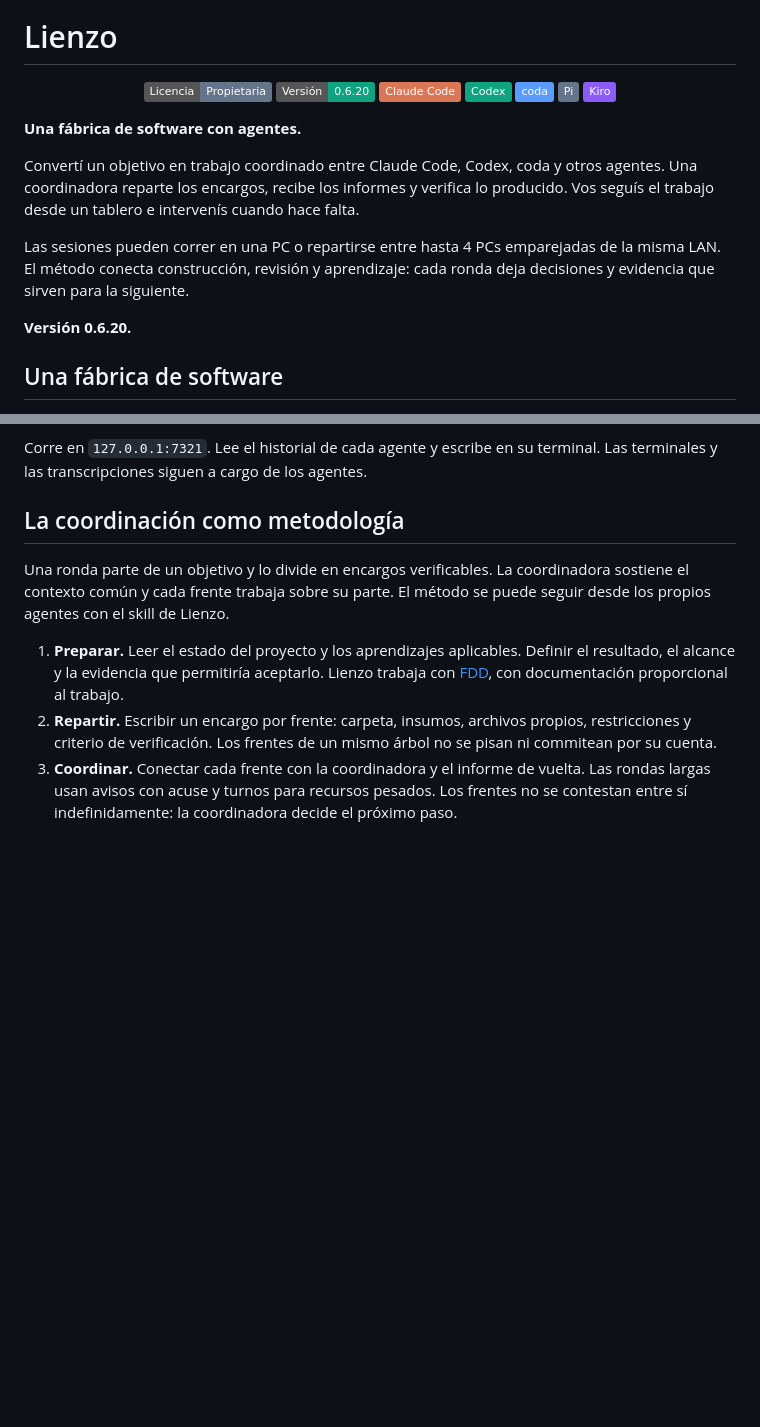
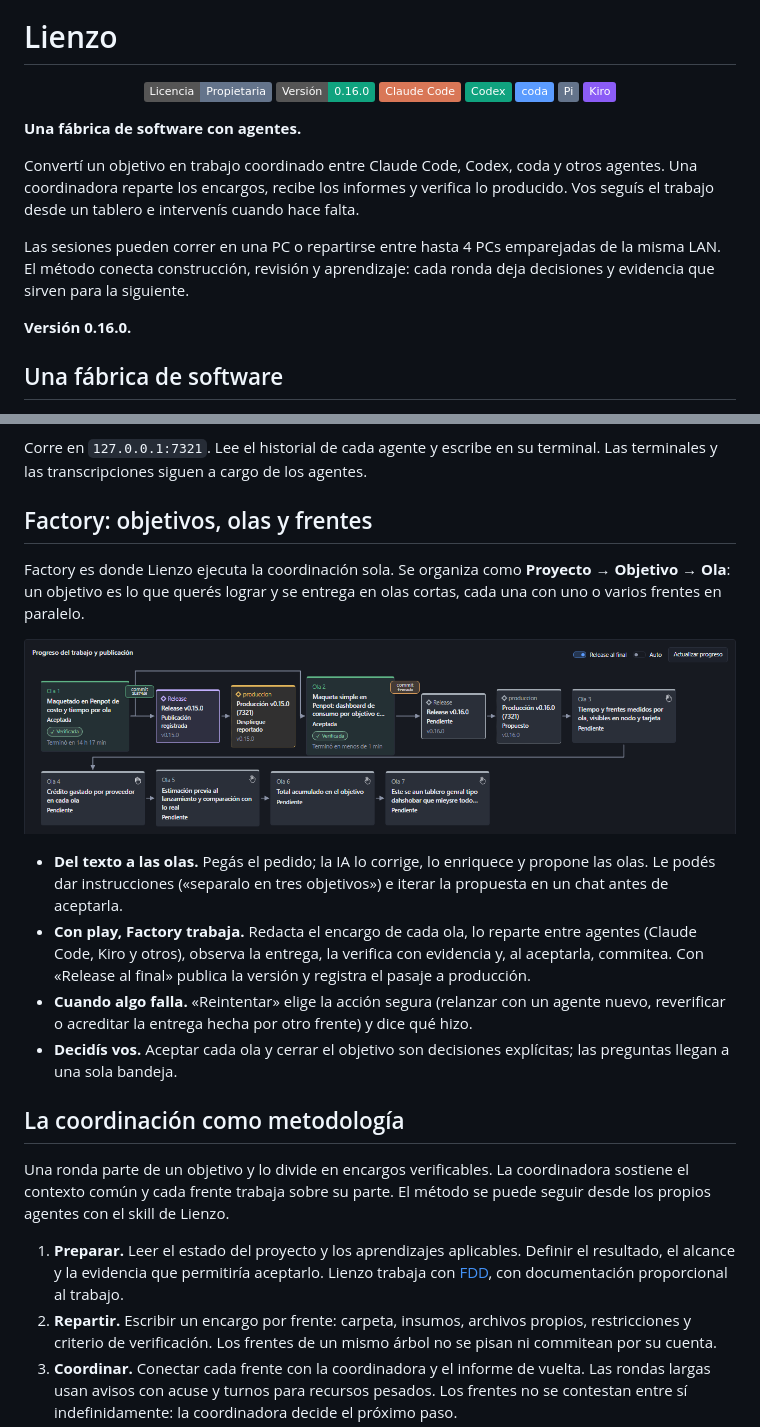
Before and after one commit to arielelevy/lienzo-doc, a Markdown page: README.md, 2 parts joined by grey strips. Drawn GitHub-style; pictures changed too: assets/factory-avance.png (added); badges without logos; blank space fills up the shorter version.

Commit message:
docs: versión 0.16.0 y sección Factory con la captura del gráfico de olas
Co-Authored-By: Claude Opus 5.5 <noreply@anthropic.com>
Claude-Session: https://claude.ai/code/session_01MSTambJU3xC7s72TjSyrkr

```diff
--- a/README.md
+++ b/README.md
@@ -6,7 +6,7 @@
 
 <p align="center">
   <a href="LICENSE"><img alt="Licencia propietaria" src="https://img.shields.io/badge/Licencia-Propietaria-64748b"></a>
-  <img alt="Versi&#243;n 0.6.20" src="https://img.shields.io/badge/Versi%C3%B3n-0.6.20-10a37f">
+  <img alt="Versi&#243;n 0.16.0" src="https://img.shields.io/badge/Versi%C3%B3n-0.16.0-10a37f">
   <img alt="Claude Code" src="https://img.shields.io/badge/Claude_Code-d97757">
   <img alt="Codex" src="https://img.shields.io/badge/Codex-10a37f">
   <img alt="coda" src="https://img.shields.io/badge/coda-5b9cff">
@@ -24,7 +24,7 @@ Las sesiones pueden correr en una PC o repartirse entre hasta 4 PCs emparejadas
 El método conecta construcción, revisión y aprendizaje: cada ronda deja decisiones y evidencia
 que sirven para la siguiente.
 
-**Versión 0.6.20.**
+**Versión 0.16.0.**
 
 ## Una fábrica de software
 
@@ -45,6 +45,23 @@ Chrome de otra PC. Cada PC sigue siendo dueña de sus procesos, sus permisos y s
 
 Corre en `127.0.0.1:7321`. Lee el historial de cada agente y escribe en su terminal.
 Las terminales y las transcripciones siguen a cargo de los agentes.
+
+## Factory: objetivos, olas y frentes
+
+Factory es donde Lienzo ejecuta la coordinación sola. Se organiza como **Proyecto → Objetivo → Ola**: un objetivo
+es lo que querés lograr y se entrega en olas cortas, cada una con uno o varios frentes en paralelo.
+
+![Progreso de un objetivo en Factory: la cadena de olas con las cajas de release (violeta) y producción (ámbar) en su lugar, las primeras olas aceptadas y verificadas y las siguientes pendientes](assets/factory-avance.png)
+
+- **Del texto a las olas.** Pegás el pedido; la IA lo corrige, lo enriquece y propone las olas. Le podés dar
+  instrucciones («separalo en tres objetivos») e iterar la propuesta en un chat antes de aceptarla.
+- **Con play, Factory trabaja.** Redacta el encargo de cada ola, lo reparte entre agentes (Claude Code, Kiro y
+  otros), observa la entrega, la verifica con evidencia y, al aceptarla, commitea. Con «Release al final» publica la
+  versión y registra el pasaje a producción.
+- **Cuando algo falla.** «Reintentar» elige la acción segura (relanzar con un agente nuevo, reverificar o acreditar la
+  entrega hecha por otro frente) y dice qué hizo.
+- **Decidís vos.** Aceptar cada ola y cerrar el objetivo son decisiones explícitas; las preguntas llegan a una sola
+  bandeja.
 
 ## La coordinación como metodología
 
```
